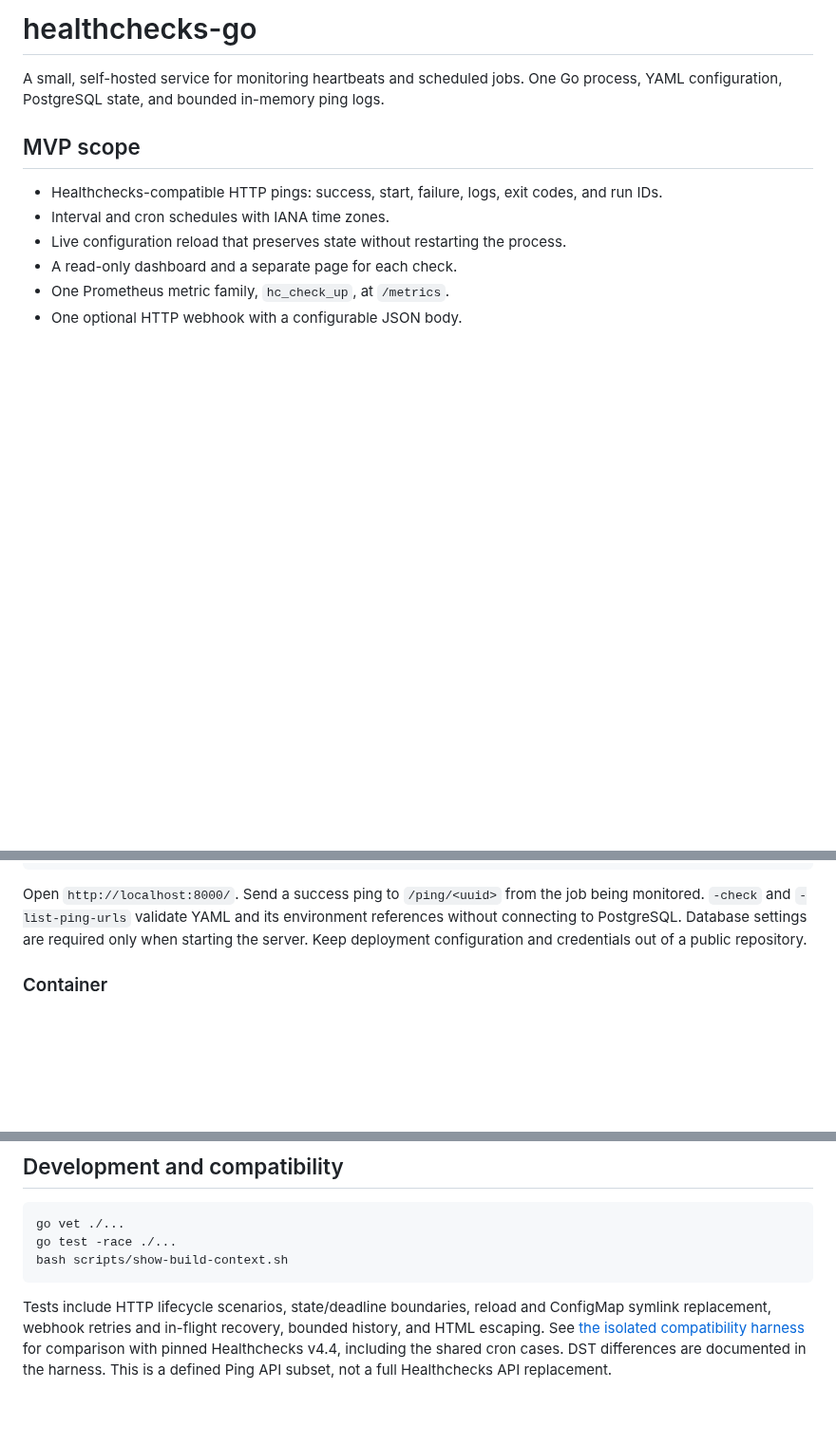
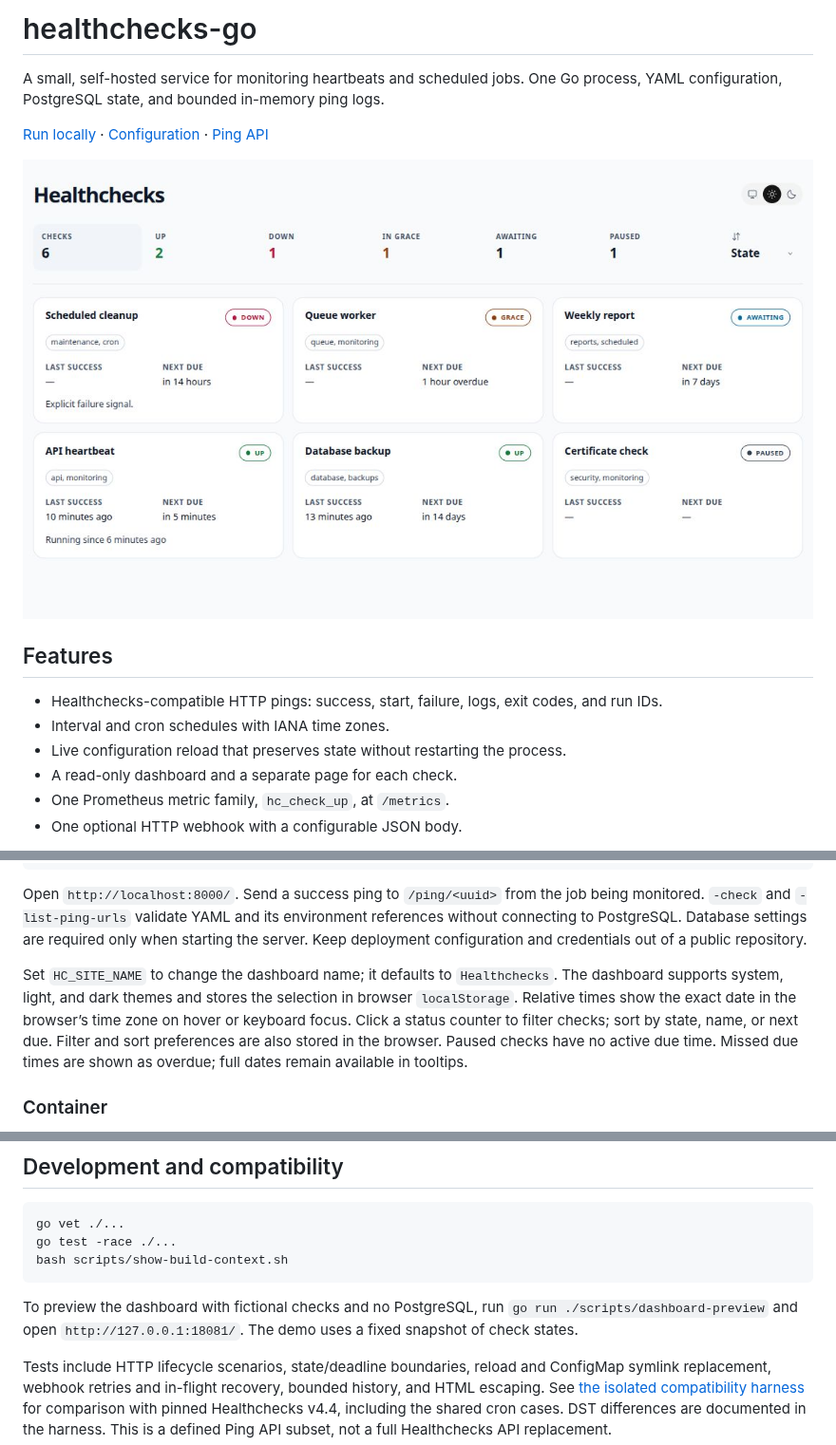
Before and after one commit to zewelor/healthchecks-go, a Markdown page: README.md, 3 parts joined by grey strips. Shown at 95% size. Drawn GitHub-style; pictures changed too: docs/images/dashboard-light.jpg (added); blank space fills up the shorter version.

Commit message:
Refine dashboard layout, themes, and check timing

````diff
--- a/README.md
+++ b/README.md
@@ -3,7 +3,15 @@
 A small, self-hosted service for monitoring heartbeats and scheduled jobs.
 One Go process, YAML configuration, PostgreSQL state, and bounded in-memory ping logs.
 
-## MVP scope
+[Run locally](#run) · [Configuration](#configuration-reference) · [Ping API](#ping-and-state-semantics)
+
+<picture>
+  <source media="(prefers-color-scheme: dark)" srcset="docs/images/dashboard-dark.jpg">
+  <source media="(prefers-color-scheme: light)" srcset="docs/images/dashboard-light.jpg">
+  <img src="docs/images/dashboard-light.jpg" alt="Healthchecks dashboard with six fictional checks, status filters, sorting, and light and dark themes.">
+</picture>
+
+## Features
 
 - Healthchecks-compatible HTTP pings: success, start, failure, logs, exit codes, and run IDs.
 - Interval and cron schedules with IANA time zones.
@@ -41,6 +49,12 @@ Open `http://localhost:8000/`. Send a success ping to `/ping/<uuid>` from the jo
 `-check` and `-list-ping-urls` validate YAML and its environment references without connecting to PostgreSQL.
 Database settings are required only when starting the server.
 Keep deployment configuration and credentials out of a public repository.
+
+Set `HC_SITE_NAME` to change the dashboard name; it defaults to `Healthchecks`.
+The dashboard supports system, light, and dark themes and stores the selection in browser `localStorage`.
+Relative times show the exact date in the browser’s time zone on hover or keyboard focus. Click a status counter to filter checks;
+sort by state, name, or next due. Filter and sort preferences are also stored in the browser.
+Paused checks have no active due time. Missed due times are shown as overdue; full dates remain available in tooltips.
 
 ### Container
 
@@ -222,6 +236,9 @@ go test -race ./...
 bash scripts/show-build-context.sh
 ```
 
+To preview the dashboard with fictional checks and no PostgreSQL, run `go run ./scripts/dashboard-preview`
+and open `http://127.0.0.1:18081/`. The demo uses a fixed snapshot of check states.
+
 Tests include HTTP lifecycle scenarios, state/deadline boundaries, reload and ConfigMap symlink replacement,
 webhook retries and in-flight recovery, bounded history, and HTML escaping.
 See [the isolated compatibility harness](tests/compatibility/README.md) for comparison with pinned Healthchecks v4.4,
````
Also changed, not shown: docs/images/dashboard-dark.jpg (added), 8 other files.
